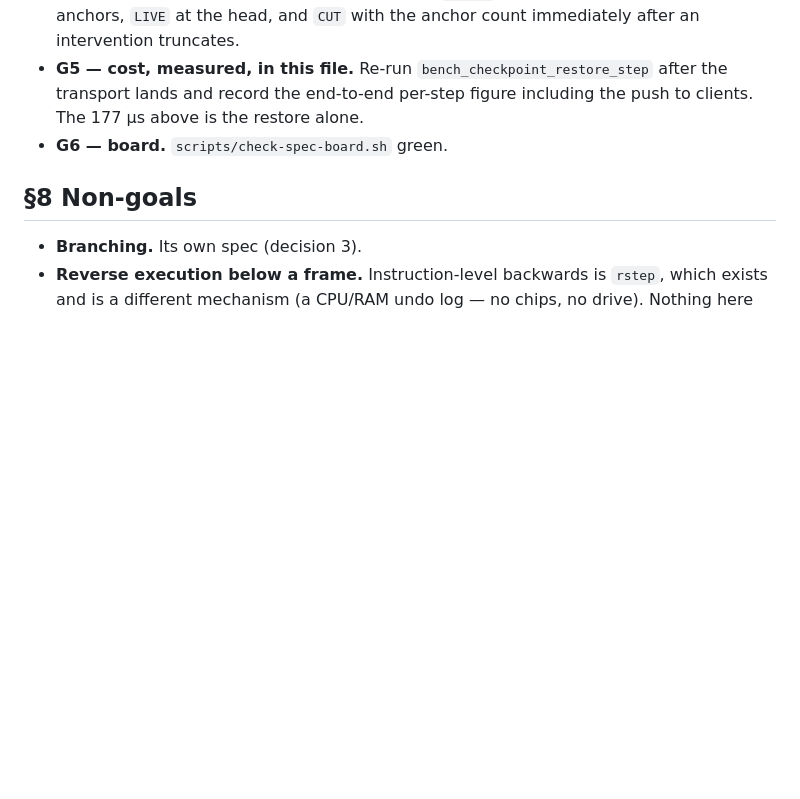
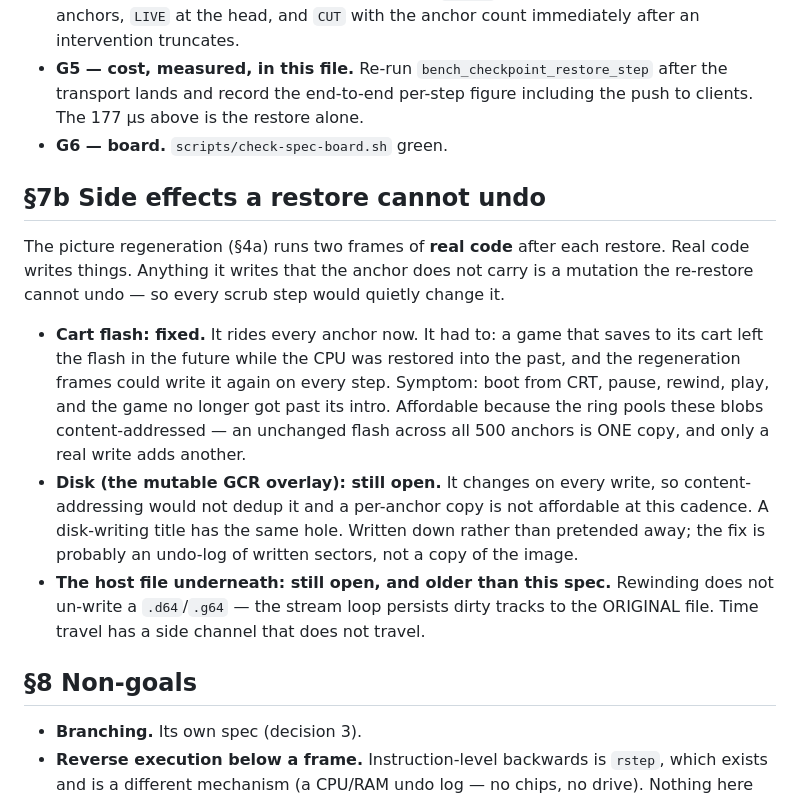
Before and after one commit to Jondalar/TRX64, a Markdown page: docs/808-rewind-transport.md, the part around the change. GitHub-like rendering; blank space fills up the shorter version.

Commit message:
docs(808): §7b — the side effects a restore cannot undo
Names what the picture regeneration can mutate and what each anchor therefore has
to carry: cart flash (fixed), the mutable GCR overlay (open, and why a copy is
not affordable), and the host file underneath (open, older than this spec).

Co-Authored-By: Claude Opus 5 (1M context) <noreply@anthropic.com>
Claude-Session: https://claude.ai/code/session_01ScBAPVbrR2Z7wNie9HsKZk

```diff
--- a/docs/808-rewind-transport.md
+++ b/docs/808-rewind-transport.md
@@ -294,6 +294,26 @@ small change: it is the same code path with the truncation moved earlier.
   The 177 µs above is the restore alone.
 - **G6 — board.** `scripts/check-spec-board.sh` green.
 
+## §7b Side effects a restore cannot undo
+
+The picture regeneration (§4a) runs two frames of **real code** after each restore. Real
+code writes things. Anything it writes that the anchor does not carry is a mutation the
+re-restore cannot undo — so every scrub step would quietly change it.
+
+- **Cart flash: fixed.** It rides every anchor now. It had to: a game that saves to its
+  cart left the flash in the future while the CPU was restored into the past, and the
+  regeneration frames could write it again on every step. Symptom: boot from CRT, pause,
+  rewind, play, and the game no longer got past its intro. Affordable because the ring
+  pools these blobs content-addressed — an unchanged flash across all 500 anchors is ONE
+  copy, and only a real write adds another.
+- **Disk (the mutable GCR overlay): still open.** It changes on every write, so
+  content-addressing would not dedup it and a per-anchor copy is not affordable at this
+  cadence. A disk-writing title has the same hole. Written down rather than pretended
+  away; the fix is probably an undo-log of written sectors, not a copy of the image.
+- **The host file underneath: still open, and older than this spec.** Rewinding does not
+  un-write a `.d64`/`.g64` — the stream loop persists dirty tracks to the ORIGINAL file.
+  Time travel has a side channel that does not travel.
+
 ## §8 Non-goals
 
 - **Branching.** Its own spec (decision 3).
```
